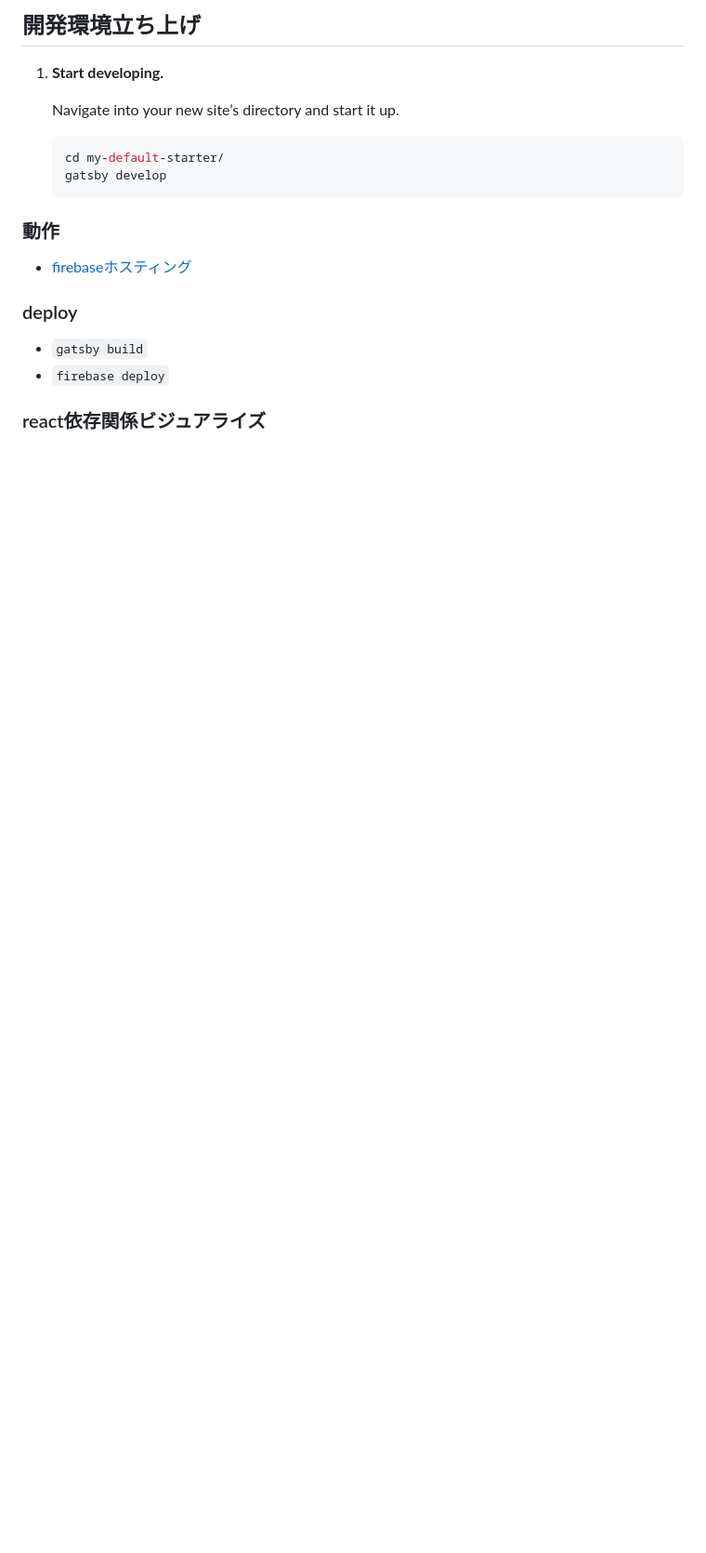
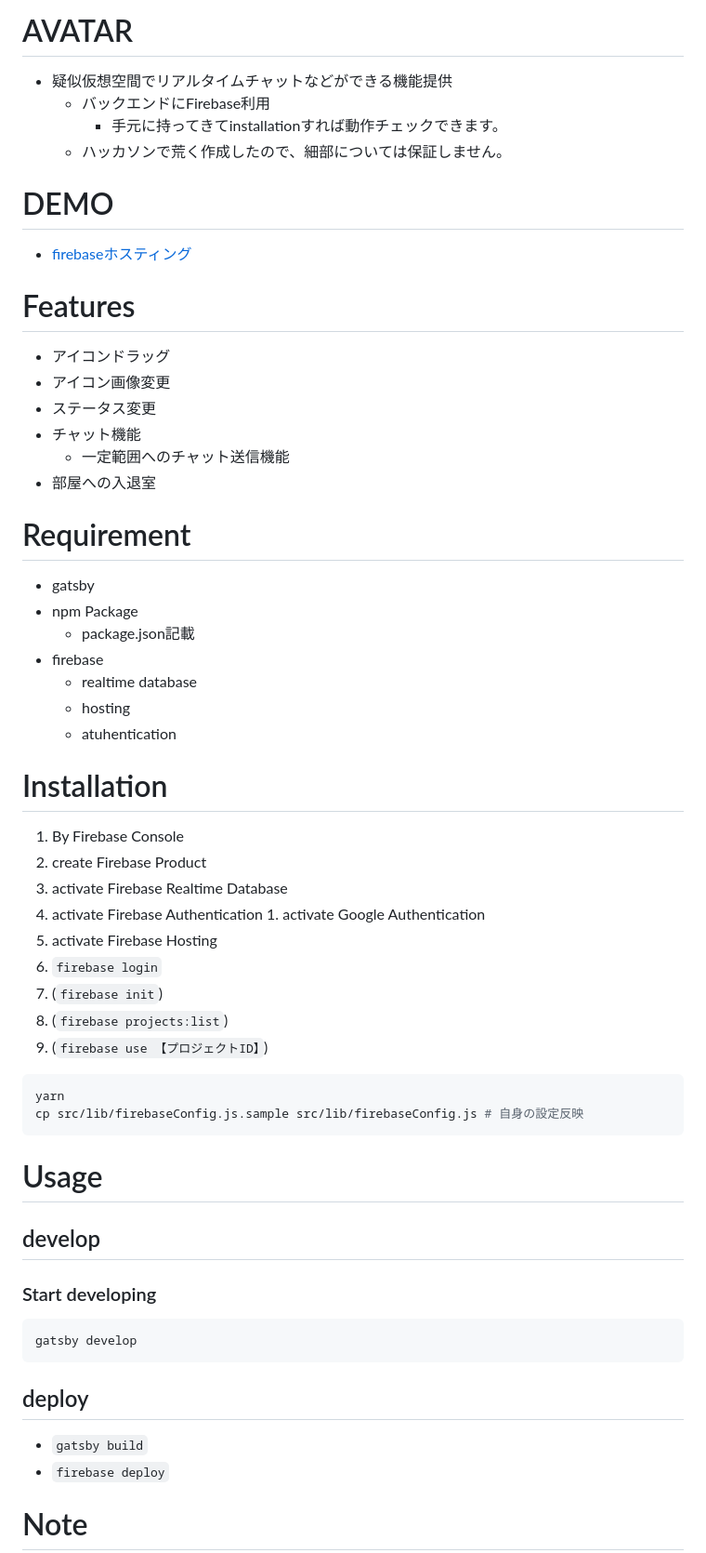
Before and after one commit to TakeshiOnishi/avatar, a Markdown page: README.md, the part around one of its changes. Shown at 93% size. Rendered like a GitHub page; blank space fills up the shorter version.

````diff
--- a/README.md
+++ b/README.md
@@ -1,22 +1,65 @@
-## 開発環境立ち上げ
+# AVATAR
 
-1.  **Start developing.**
+- 疑似仮想空間でリアルタイムチャットなどができる機能提供
+  - バックエンドにFirebase利用
+    - 手元に持ってきてinstallationすれば動作チェックできます。
+  - ハッカソンで荒く作成したので、細部については保証しません。
 
-    Navigate into your new site’s directory and start it up.
+# DEMO
 
-    ```shell
-    cd my-default-starter/
-    gatsby develop
-    ```
+- [firebaseホスティング](https://avatar-area.web.app/)
 
-### 動作
+# Features
 
-- [firebaseホスティング](https://multi-connect-f53ad.web.app/)
+- アイコンドラッグ
+- アイコン画像変更
+- ステータス変更
+- チャット機能
+  - 一定範囲へのチャット送信機能
+- 部屋への入退室
 
-### deploy
+# Requirement
+
++ gatsby
++ npm Package
+  + package.json記載
++ firebase
+  + realtime database
+  + hosting
+  + atuhentication
+
+# Installation
+
+1. By Firebase Console
+  1. create Firebase Product
+  1. activate Firebase Realtime Database
+  1. activate Firebase Authentication
+    1. activate Google Authentication
+  1. activate Firebase Hosting
+1. `firebase login`
+1. (`firebase init`)
+1. (`firebase projects:list`)
+1. (`firebase use 【プロジェクトID】`)
+
+```shell
+yarn
+cp src/lib/firebaseConfig.js.sample src/lib/firebaseConfig.js # 自身の設定反映
+```
+
+# Usage
+
+## develop
+
+### Start developing
+
+```shell
+gatsby develop
+```
+
+## deploy
 
 - `gatsby build`
 - `firebase deploy`
 
-### react依存関係ビジュアライズ
+# Note
 
````
Also changed, not shown: other parts of README.md (+16 -5 lines), architecture.png (added), madge_graph.png, 7 other files.
